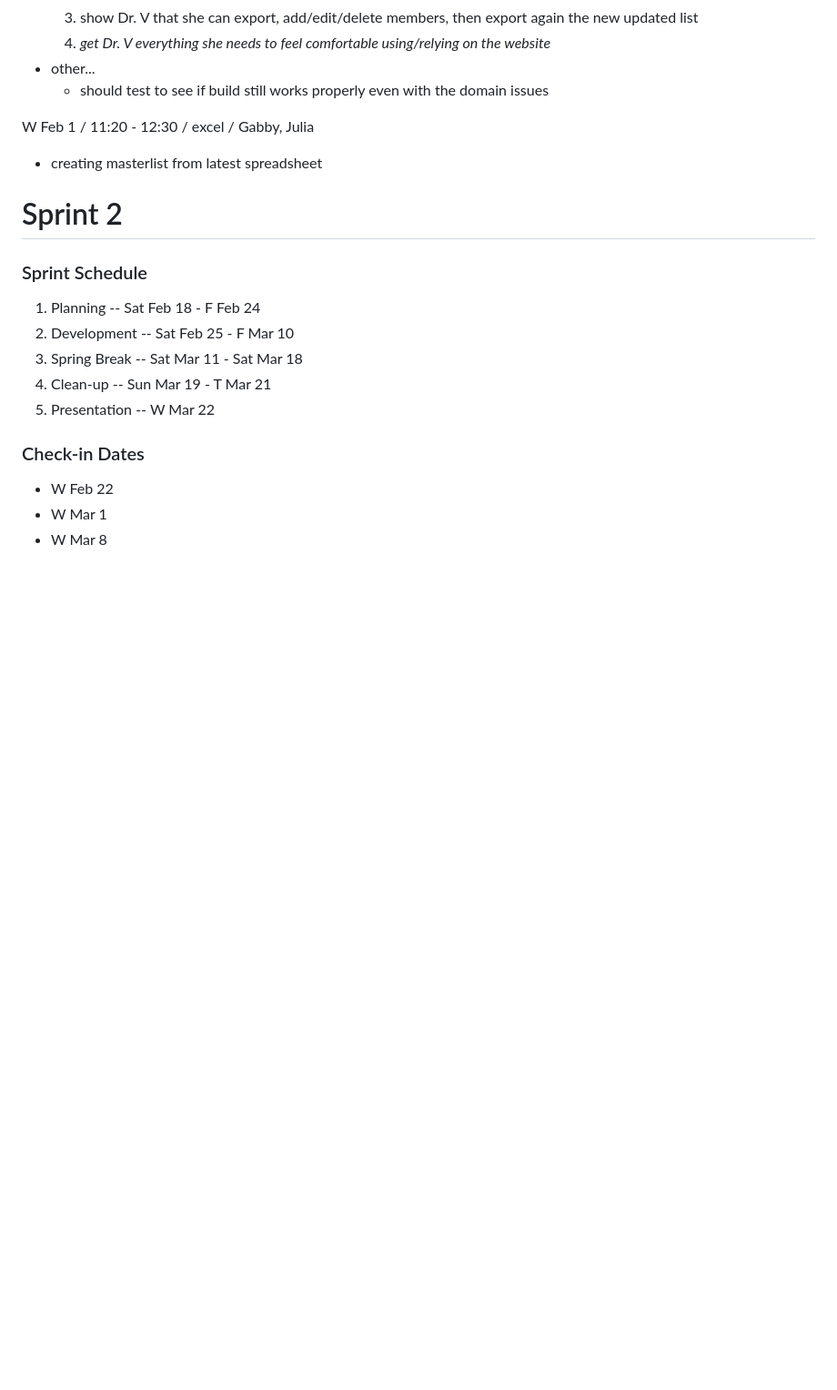
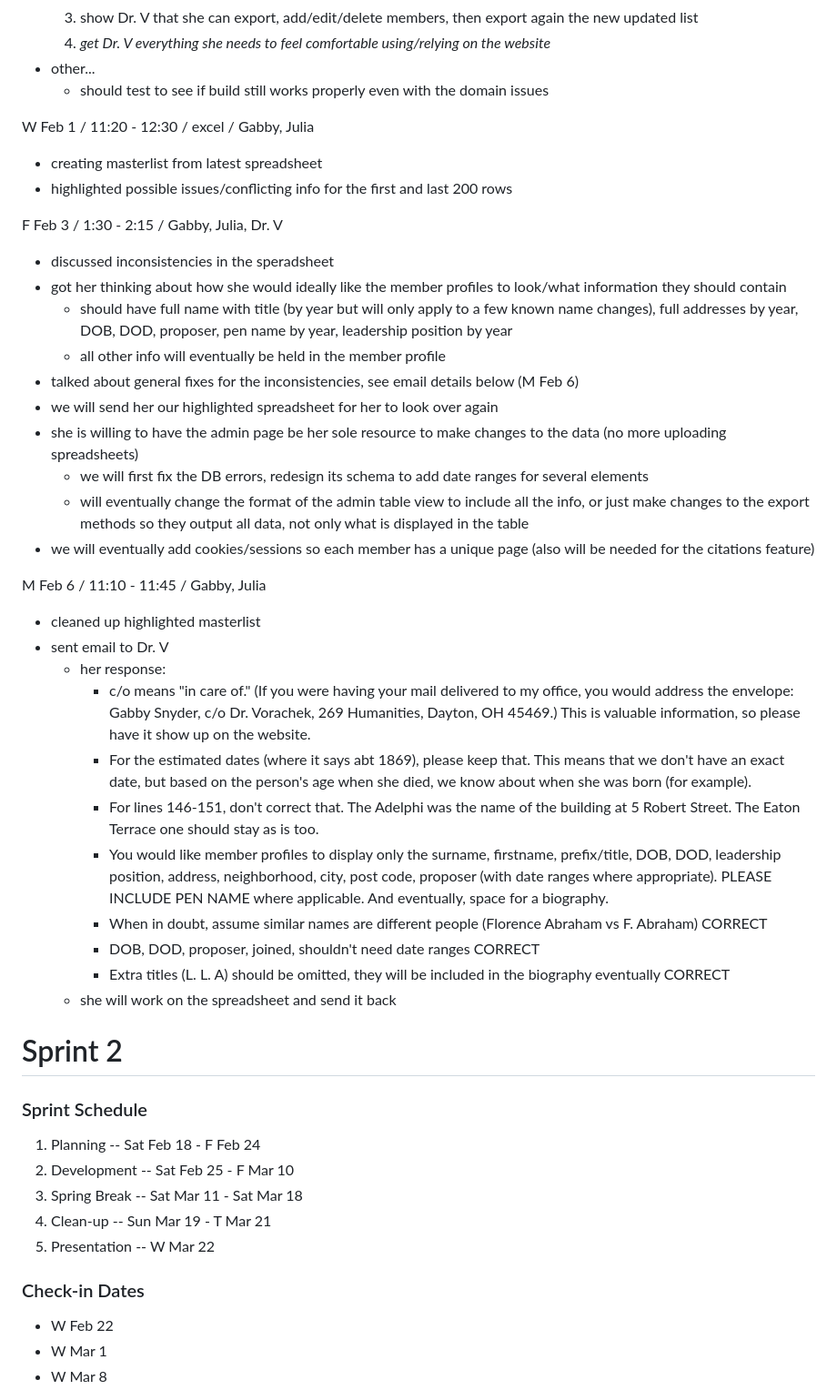
Before and after one commit to JuliaBays/cps491s23-team04, a Markdown page: meetingsREADME.md, the part around the change. Shown at 91% size. Rendered like a GitHub page; blank space fills up the shorter version.

Commit message:
notes for checkin3

```diff
--- a/meetingsREADME.md
+++ b/meetingsREADME.md
@@ -186,8 +186,34 @@ W Feb 1 / 11:00 - 11:20 / Checkin 2 / Gabby, Julia, Dr. Stiffler
 W Feb 1 / 11:20 - 12:30 / excel / Gabby, Julia
 
 - creating masterlist from latest spreadsheet
+- highlighted possible issues/conflicting info for the first and last 200 rows
 
+F Feb 3 / 1:30 - 2:15 / Gabby, Julia, Dr. V
 
+- discussed inconsistencies in the speradsheet
+- got her thinking about how she would ideally like the member profiles to look/what information they should contain
+    - should have full name with title (by year but will only apply to a few known name changes), full addresses by year, DOB, DOD, proposer, pen name by year, leadership position by year
+    - all other info will eventually be held in the member profile
+- talked about general fixes for the inconsistencies, see email details below (M Feb 6)
+- we will send her our highlighted spreadsheet for her to look over again
+- she is willing to have the admin page be her sole resource to make changes to the data (no more uploading spreadsheets)
+    - we will first fix the DB errors, redesign its schema to add date ranges for several elements
+    - will eventually change the format of the admin table view to include all the info, or just make changes to the export methods so they output all data, not only what is displayed in the table
+- we will eventually add cookies/sessions so each member has a unique page (also will be needed for the citations feature)
+
+M Feb 6 / 11:10 - 11:45 / Gabby, Julia
+
+- cleaned up highlighted masterlist
+- sent email to Dr. V
+    - her response:
+        - c/o means "in care of." (If you were having your mail delivered to my office, you would address the envelope: Gabby Snyder, c/o Dr. Vorachek, 269 Humanities, Dayton, OH 45469.) This is valuable information, so please have it show up on the website.
+        - For the estimated dates (where it says abt 1869), please keep that. This means that we don't have an exact date, but based on the person's age when she died, we know about when she was born (for example).
+        - For lines 146-151, don't correct that. The Adelphi was the name of the building at 5 Robert Street. The Eaton Terrace one should stay as is too.
+        - You would like member profiles to display only the surname, firstname, prefix/title, DOB, DOD, leadership position, address, neighborhood, city, post code, proposer (with date ranges where appropriate). PLEASE INCLUDE PEN NAME where applicable. And eventually, space for a biography.
+        - When in doubt, assume similar names are different people (Florence Abraham vs F. Abraham) CORRECT
+        - DOB, DOD, proposer, joined, shouldn't need date ranges  CORRECT
+        - Extra titles (L. L. A) should be omitted, they will be included in the biography eventually CORRECT
+    - she will work on the spreadsheet and send it back
 
 # Sprint 2
 
```
